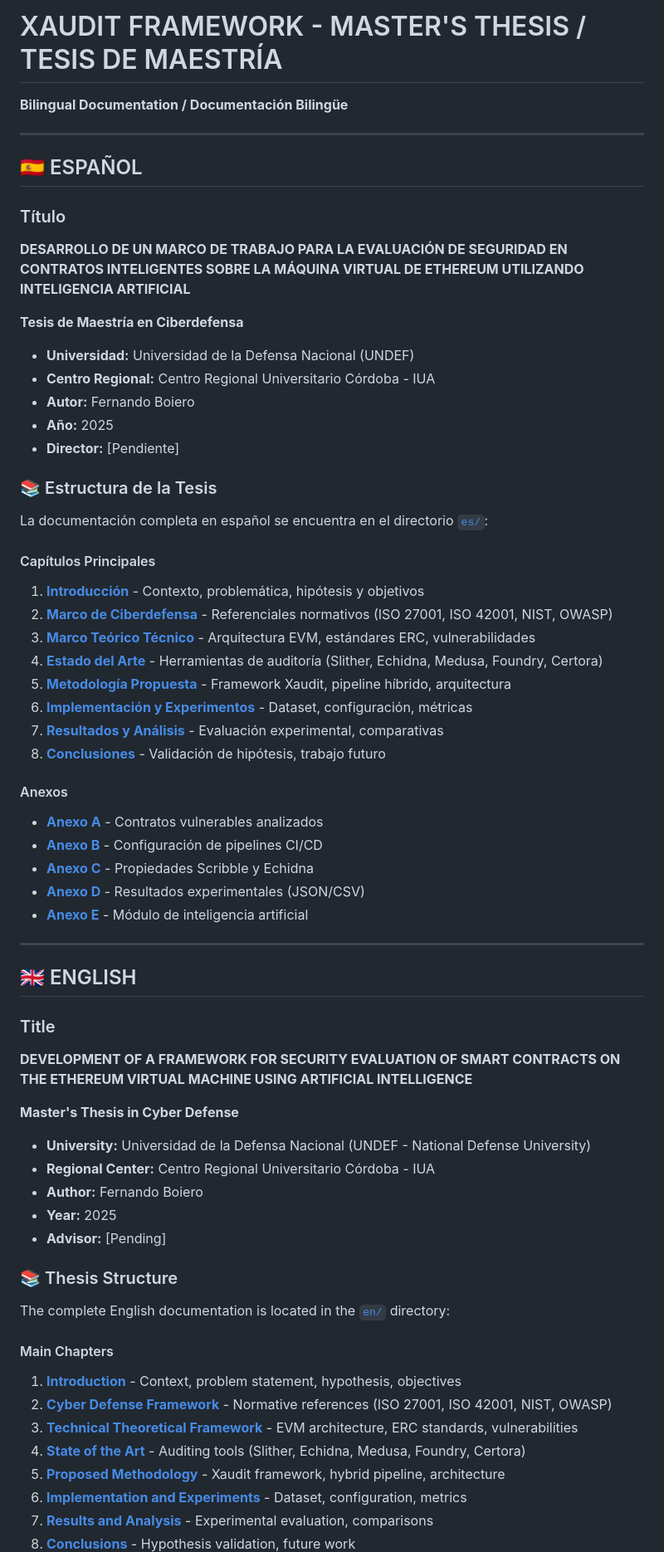
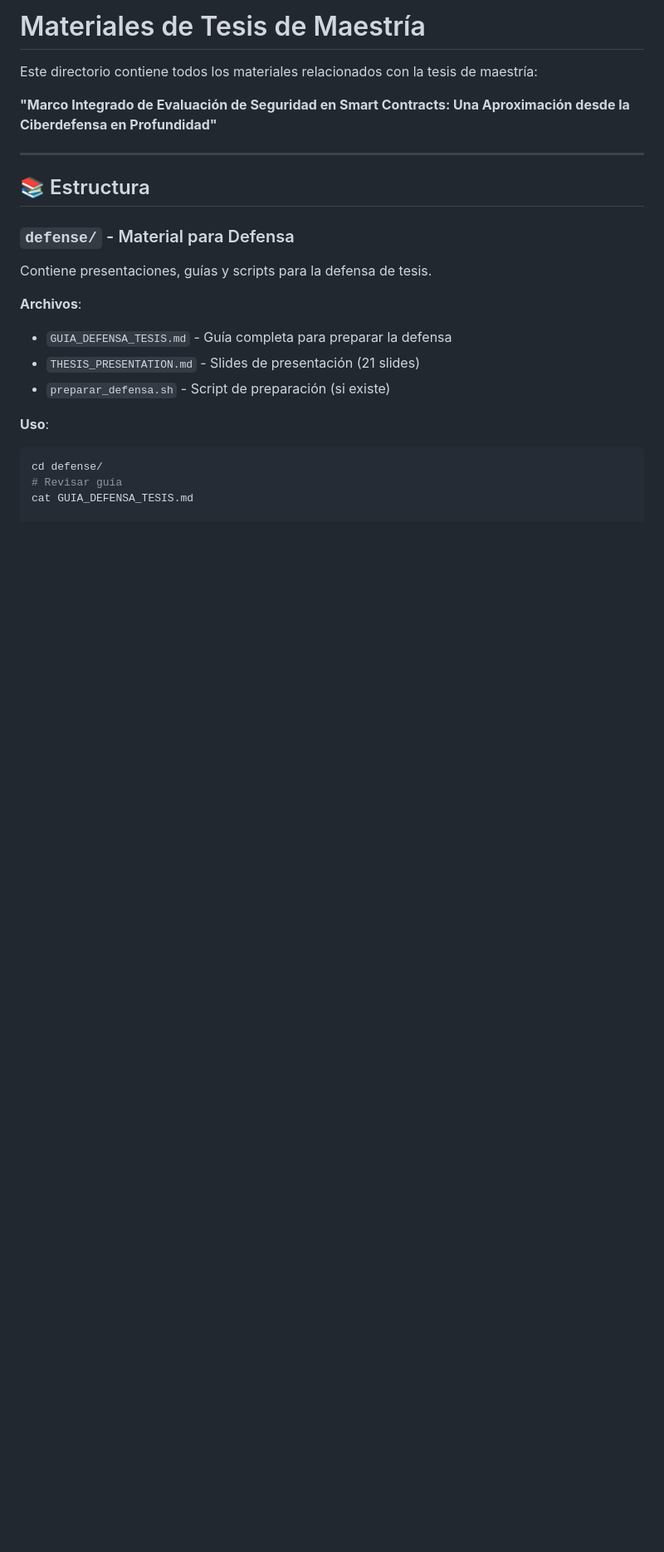
Before and after one commit to fboiero/MIESC, a Markdown page: thesis/README.md, the part around one of its changes. Shown at 83% size. GitHub-like rendering; blank space fills up the shorter version.

````diff
--- a/thesis/README.md
+++ b/thesis/README.md
@@ -1,67 +1,24 @@
-# XAUDIT FRAMEWORK - MASTER'S THESIS / TESIS DE MAESTRÍA
+# Materiales de Tesis de Maestría
 
-**Bilingual Documentation / Documentación Bilingüe**
+Este directorio contiene todos los materiales relacionados con la tesis de maestría:
+
+**"Marco Integrado de Evaluación de Seguridad en Smart Contracts: Una Aproximación desde la Ciberdefensa en Profundidad"**
 
 ---
 
-## 🇪🇸 ESPAÑOL
+## 📚 Estructura
 
-### Título
-**DESARROLLO DE UN MARCO DE TRABAJO PARA LA EVALUACIÓN DE SEGURIDAD EN CONTRATOS INTELIGENTES SOBRE LA MÁQUINA VIRTUAL DE ETHEREUM UTILIZANDO INTELIGENCIA ARTIFICIAL**
+### `defense/` - Material para Defensa
+Contiene presentaciones, guías y scripts para la defensa de tesis.
 
-**Tesis de Maestría en Ciberdefensa**
-- **Universidad:** Universidad de la Defensa Nacional (UNDEF)
-- **Centro Regional:** Centro Regional Universitario Córdoba - IUA
-- **Autor:** Fernando Boiero
-- **Año:** 2025
-- **Director:** [Pendiente]
+**Archivos**:
+- `GUIA_DEFENSA_TESIS.md` - Guía completa para preparar la defensa
+- `THESIS_PRESENTATION.md` - Slides de presentación (21 slides)
+- `preparar_defensa.sh` - Script de preparación (si existe)
 
-### 📚 Estructura de la Tesis
+**Uso**:
+```bash
+cd defense/
+# Revisar guía
+cat GUIA_DEFENSA_TESIS.md
 
-La documentación completa en español se encuentra en el directorio [`es/`](./es/):
-
-#### Capítulos Principales
-1. **[Introducción](./es/capitulo1_introduccion.md)** - Contexto, problemática, hipótesis y objetivos
-2. **[Marco de Ciberdefensa](./es/capitulo2_ciberdefensa.md)** - Referenciales normativos (ISO 27001, ISO 42001, NIST, OWASP)
-3. **[Marco Teórico Técnico](./es/capitulo3_marco_teorico.md)** - Arquitectura EVM, estándares ERC, vulnerabilidades
-4. **[Estado del Arte](./es/capitulo4_estado_arte.md)** - Herramientas de auditoría (Slither, Echidna, Medusa, Foundry, Certora)
-5. **[Metodología Propuesta](./es/capitulo5_metodologia.md)** - Framework Xaudit, pipeline híbrido, arquitectura
-6. **[Implementación y Experimentos](./es/capitulo6_implementacion.md)** - Dataset, configuración, métricas
-7. **[Resultados y Análisis](./es/capitulo7_resultados.md)** - Evaluación experimental, comparativas
-8. **[Conclusiones](./es/capitulo8_conclusiones.md)** - Validación de hipótesis, trabajo futuro
-
-#### Anexos
-- **[Anexo A](./es/anexo_a_contratos.md)** - Contratos vulnerables analizados
-- **[Anexo B](./es/anexo_b_cicd.md)** - Configuración de pipelines CI/CD
-- **[Anexo C](./es/anexo_c_propiedades.md)** - Propiedades Scribble y Echidna
-- **[Anexo D](./es/anexo_d_datos.md)** - Resultados experimentales (JSON/CSV)
-- **[Anexo E](./es/anexo_e_codigo_ia.md)** - Módulo de inteligencia artificial
-
----
-
-## 🇬🇧 ENGLISH
-
-### Title
-**DEVELOPMENT OF A FRAMEWORK FOR SECURITY EVALUATION OF SMART CONTRACTS ON THE ETHEREUM VIRTUAL MACHINE USING ARTIFICIAL INTELLIGENCE**
-
-**Master's Thesis in Cyber Defense**
-- **University:** Universidad de la Defensa Nacional (UNDEF - National Defense University)
-- **Regional Center:** Centro Regional Universitario Córdoba - IUA
-- **Author:** Fernando Boiero
-- **Year:** 2025
-- **Advisor:** [Pending]
-
-### 📚 Thesis Structure
-
-The complete English documentation is located in the [`en/`](./en/) directory:
-
-#### Main Chapters
-1. **[Introduction](./en/chapter1_introduction.md)** - Context, problem statement, hypothesis, objectives
-2. **[Cyber Defense Framework](./en/chapter2_cyberdefense.md)** - Normative references (ISO 27001, ISO 42001, NIST, OWASP)
-3. **[Technical Theoretical Framework](./en/chapter3_theoretical.md)** - EVM architecture, ERC standards, vulnerabilities
-4. **[State of the Art](./en/chapter4_state_of_art.md)** - Auditing tools (Slither, Echidna, Medusa, Foundry, Certora)
-5. **[Proposed Methodology](./en/chapter5_methodology.md)** - Xaudit framework, hybrid pipeline, architecture
-6. **[Implementation and Experiments](./en/chapter6_implementation.md)** - Dataset, configuration, metrics
-7. **[Results and Analysis](./en/chapter7_results.md)** - Experimental evaluation, comparisons
-8. **[Conclusions](./en/chapter8_conclusions.md)** - Hypothesis validation, future work
-
````
Also changed, not shown: other parts of thesis/README.md (+130 -123 lines).
